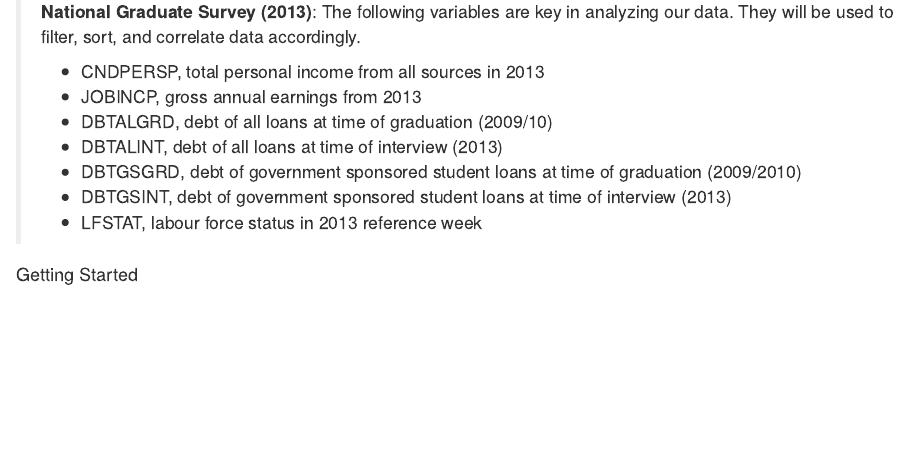
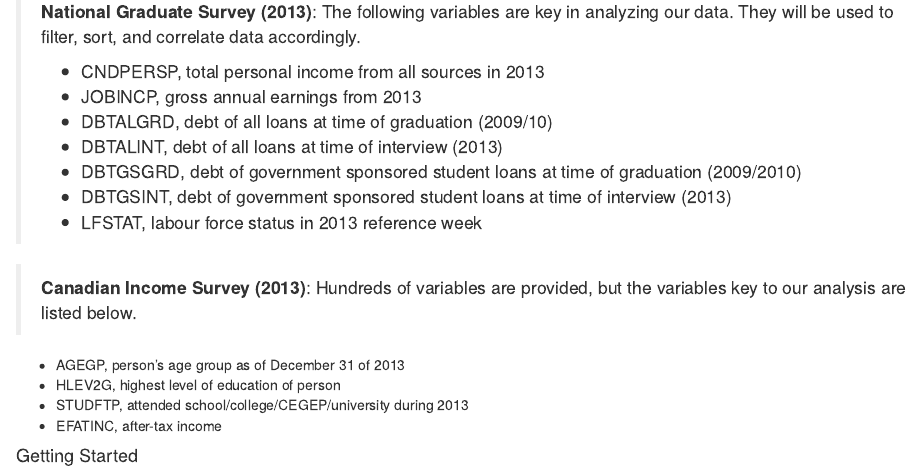
Before and after one commit to Monicalr0/staa57project, an R Markdown document (project_proposal_template.Rmd): the page in a window 1100 px wide, from 580 px down. Rendered offline with R 4.5, knitr and Pandoc, with nearby package versions; some code elsewhere in the file could not run offline.

Commit message:
update q4

```diff
--- a/project_proposal_template.Rmd
+++ b/project_proposal_template.Rmd
@@ -43,6 +43,17 @@ The following variables are key in analyzing our data. They will be used to filt
 * DBTGSINT, debt of government sponsored student loans at time of interview (2013)
 * LFSTAT, labour force status in 2013 reference week
 
+>
+**Canadian Income Survey (2013)**:
+Hundreds of variables are provided, but the variables key to our analysis are listed below.
+>
+
+* AGEGP, person’s age group as of December 31 of 2013
+* HLEV2G, highest level of education of person
+* STUDFTP, attended school/college/CEGEP/university during 2013
+* EFATINC, after-tax income
+
+
 
 #### Getting Started
 
```
